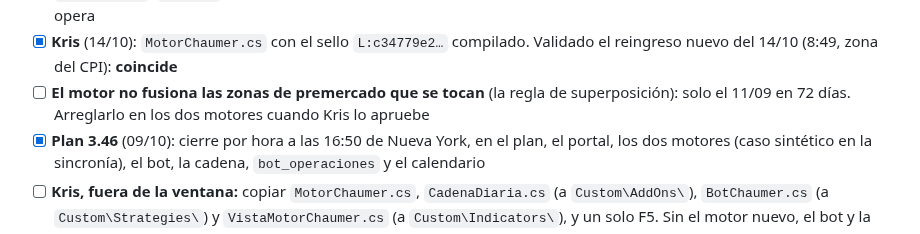
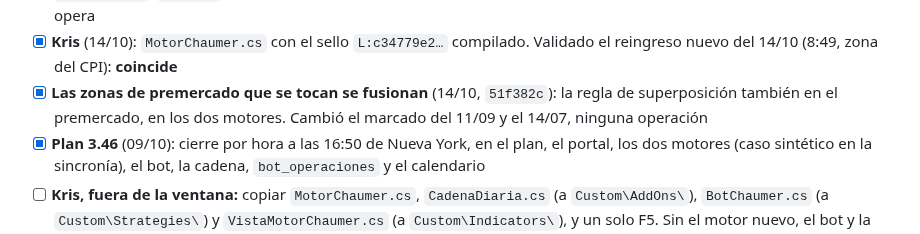
Before and after one commit to kristeb-trader/trading-journal, a Markdown page: tasks/current.md, the part around the change. Rendered like a GitHub page.

Commit message:
docs: la fusión de las zonas de premercado está hecha (51f382c); fuera de pendientes
Co-Authored-By: Claude Opus 5.5 <noreply@anthropic.com>

```diff
--- a/tasks/current.md
+++ b/tasks/current.md
@@ -56,8 +56,8 @@ Analyzer y el Market Replay sobre el pasado. **Todo cambio de regla aprobado lle
   (cualquiera, también de premercado, sin distancia máxima). Plan (`fb3223d`), portal (`8e3dd48`), los dos motores con
   sello `L:c34779e2…` (`924843c`, 70/70). Cambian: 14/10 STOP −65,50 → Reingreso bajista 8:49 TARGET +34,25; 08/07 → no opera
 - [x] **Kris** (14/10): `MotorChaumer.cs` con el sello `L:c34779e2…` compilado. Validado el reingreso nuevo del 14/10 (8:49, zona del CPI): **coincide**
-- [ ] **El motor no fusiona las zonas de premercado que se tocan** (la regla de superposición): solo el 11/09 en 72 días.
-  Arreglarlo en los dos motores cuando Kris lo apruebe
+- [x] **Las zonas de premercado que se tocan se fusionan** (14/10, `51f382c`): la regla de superposición también en el
+  premercado, en los dos motores. Cambió el marcado del 11/09 y el 14/07, ninguna operación
 - [x] **Plan 3.46** (09/10): cierre por hora a las 16:50 de Nueva York, en el plan, el portal, los dos motores (caso sintético en la sincronía), el bot, la cadena, `bot_operaciones` y el calendario
 - [ ] **Kris, fuera de la ventana:** copiar `MotorChaumer.cs`, `CadenaDiaria.cs` (a `Custom\AddOns\`), `BotChaumer.cs` (a `Custom\Strategies\`) y `VistaMotorChaumer.cs` (a `Custom\Indicators\`), y un solo F5. Sin el motor nuevo, el bot y la vista dicen «motor desincronizado»
 - [ ] **§12 D2** `VistaMotorChaumer`: código hecho (07/10). **Kris:** copiar a `Custom/Indicators`, F5 y el Market Replay del 23/09 y el 02/10 con el bot y la vista
```
Also changed, not shown: docs/historial-proyecto.md (+1 -1 lines).
